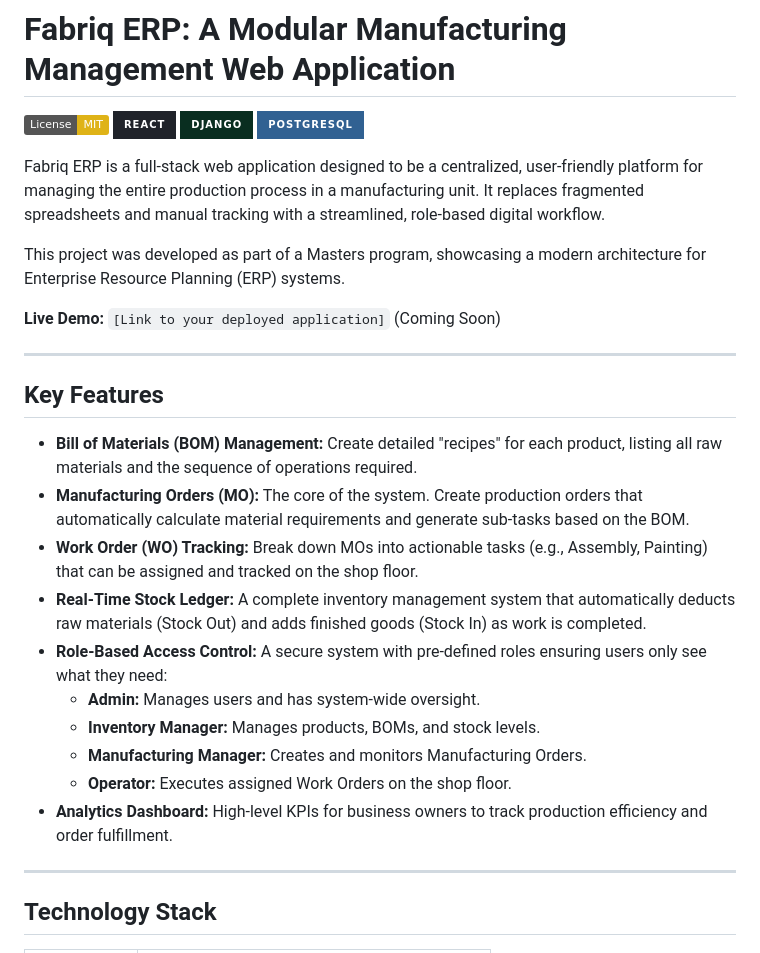
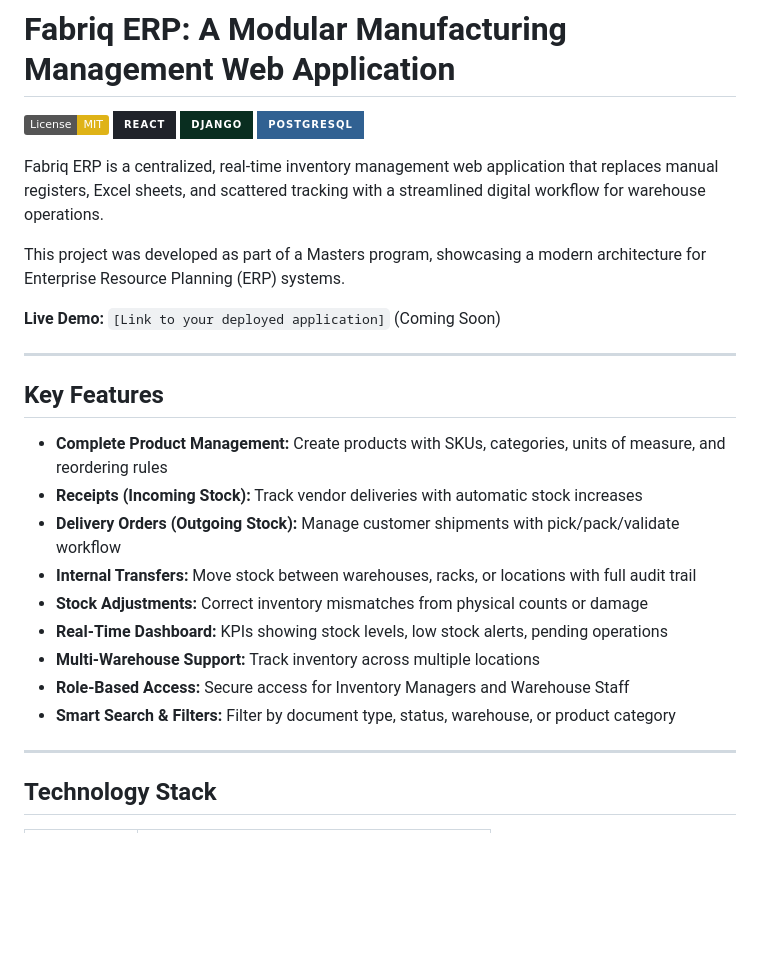
Before and after one commit to MR-FIXXIT/Odoo_inventory_management, a Markdown page: README.md, the part around the change. Drawn GitHub-style; badges without logos; blank space fills up the shorter version.

Commit message:
Revise README with updated features and description
Updated project description and added new key features for inventory management, including product management, receipts, delivery orders, internal transfers, stock adjustments, and multi-warehouse support.

```diff
--- a/README.md
+++ b/README.md
@@ -10,7 +10,7 @@ https://drive.google.com/drive/folders/152ClGcH6XHNA40fqyk6eESE8FZZ_tMAK?usp=sha
 ![Django](https://img.shields.io/badge/django-%23092E20.svg?style=for-the-badge&logo=django&logoColor=white)
 ![PostgreSQL](https://img.shields.io/badge/postgresql-%23316192.svg?style=for-the-badge&logo=postgresql&logoColor=white)
 
-Fabriq ERP is a full-stack web application designed to be a centralized, user-friendly platform for managing the entire production process in a manufacturing unit. It replaces fragmented spreadsheets and manual tracking with a streamlined, role-based digital workflow.
+Fabriq ERP is a centralized, real-time inventory management web application that replaces manual registers, Excel sheets, and scattered tracking with a streamlined digital workflow for warehouse operations.
 
 This project was developed as part of a Masters program, showcasing a modern architecture for Enterprise Resource Planning (ERP) systems.
 
@@ -20,16 +20,16 @@ This project was developed as part of a Masters program, showcasing a modern arc
 
 ## Key Features
 
-* **Bill of Materials (BOM) Management:** Create detailed "recipes" for each product, listing all raw materials and the sequence of operations required.
-* **Manufacturing Orders (MO):** The core of the system. Create production orders that automatically calculate material requirements and generate sub-tasks based on the BOM.
-* **Work Order (WO) Tracking:** Break down MOs into actionable tasks (e.g., Assembly, Painting) that can be assigned and tracked on the shop floor.
-* **Real-Time Stock Ledger:** A complete inventory management system that automatically deducts raw materials (Stock Out) and adds finished goods (Stock In) as work is completed.
-* **Role-Based Access Control:** A secure system with pre-defined roles ensuring users only see what they need:
-    * **Admin:** Manages users and has system-wide oversight.
-    * **Inventory Manager:** Manages products, BOMs, and stock levels.
-    * **Manufacturing Manager:** Creates and monitors Manufacturing Orders.
-    * **Operator:** Executes assigned Work Orders on the shop floor.
-* **Analytics Dashboard:** High-level KPIs for business owners to track production efficiency and order fulfillment.
+- **Complete Product Management:** Create products with SKUs, categories, units of measure, and reordering rules
+- **Receipts (Incoming Stock):** Track vendor deliveries with automatic stock increases
+- **Delivery Orders (Outgoing Stock):** Manage customer shipments with pick/pack/validate workflow
+- **Internal Transfers:** Move stock between warehouses, racks, or locations with full audit trail
+- **Stock Adjustments:** Correct inventory mismatches from physical counts or damage
+- **Real-Time Dashboard:** KPIs showing stock levels, low stock alerts, pending operations
+- **Multi-Warehouse Support:** Track inventory across multiple locations
+- **Role-Based Access:** Secure access for Inventory Managers and Warehouse Staff
+- **Smart Search & Filters:** Filter by document type, status, warehouse, or product category
+
 
 ---
 
```
